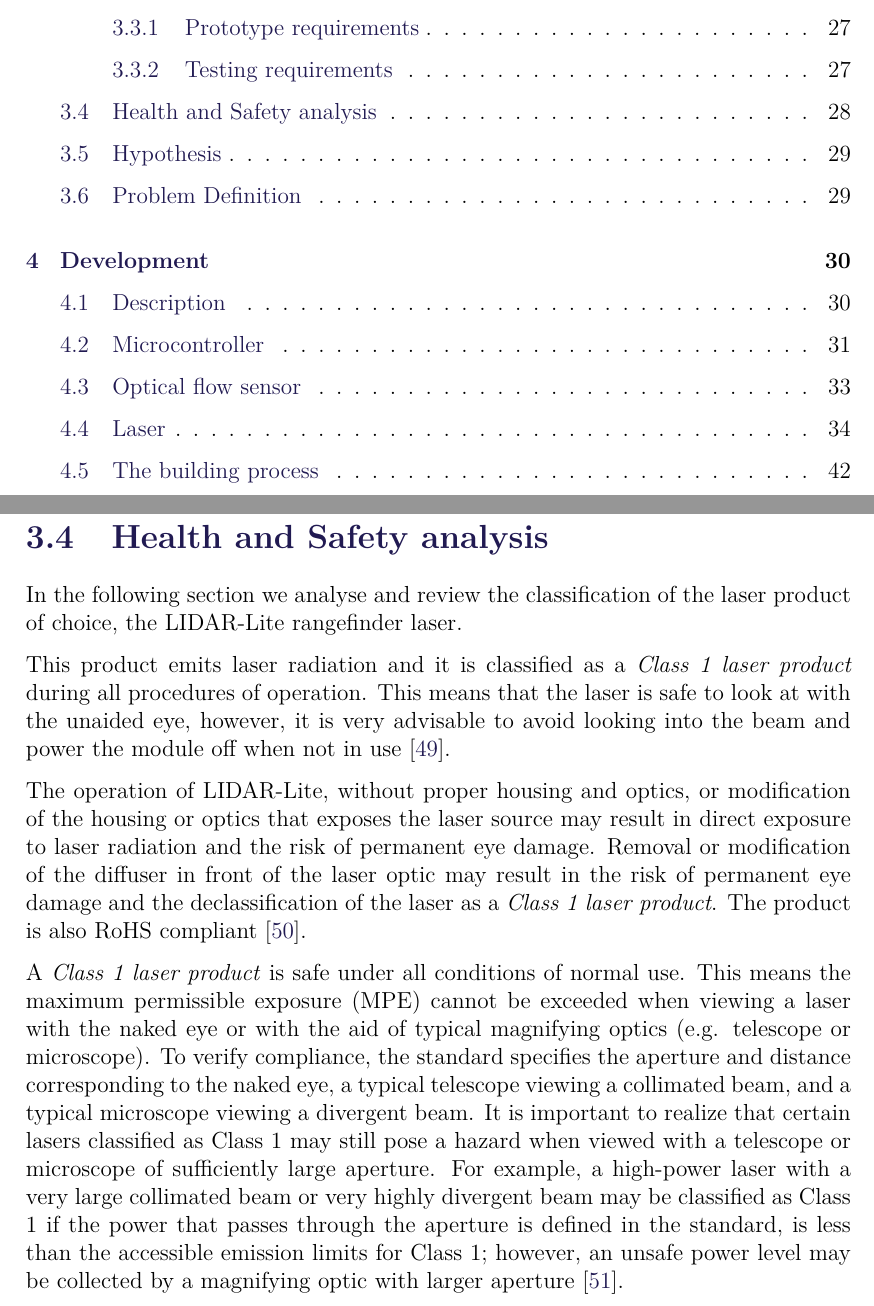
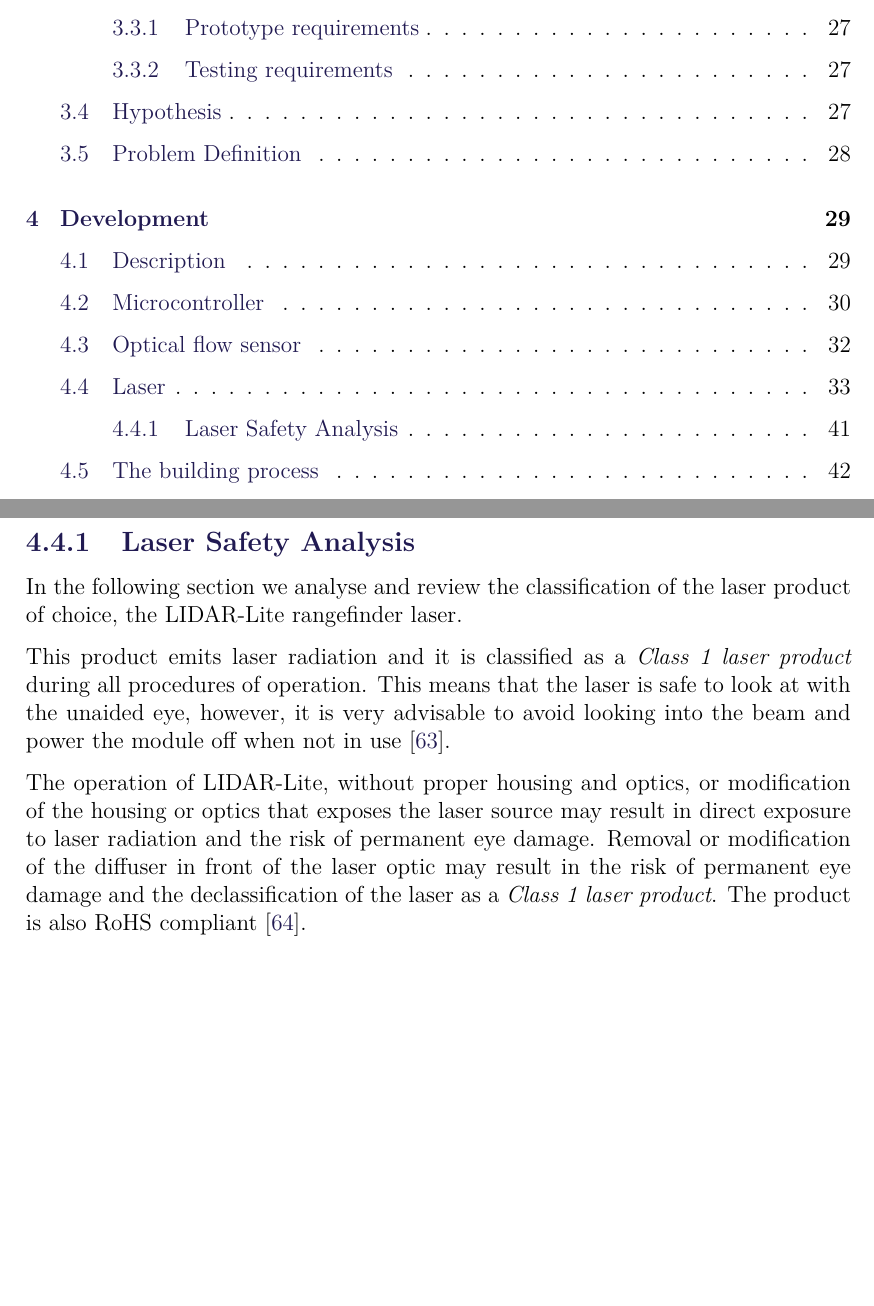
Before and after one commit to anthonymonori/hector-slam-wreck, a LaTeX thesis (report/P2.tex, which reads report/sections/ch4-laser.tex): two parts of pages 6 and 36 of 98 before the commit and two parts of pages 6 and 49 of 97 after it, joined at a grey line, cut so that both start at the same text, the shorter picture padded with empty space. Compiled offline with pdfLaTeX; a LaTeX package or settings file that is missing is left out.

Commit message:
Goddamnit Anthony

```diff
--- a/report/P2.tex
+++ b/report/P2.tex
@@ -47,8 +47,6 @@
 \input{sections/ch3-problemdelimitation.tex}
 
 \input{sections/ch3-requirements.tex}
-
-\input{sections/ch2-health-safety-analysis.tex}
 
 \input{sections/ch3-hypothesis.tex}
 
--- a/report/sections/ch4-laser.tex
+++ b/report/sections/ch4-laser.tex
@@ -143,3 +143,12 @@ The rest of the code consists of two loops, one \textit{while} loop and one \tex
 \lstinputlisting[firstline=1, lastline=16, title=gpioStuff.sh, language=sh]{../code/gpioThing.sh}
 
 The only purpose of the code above, is to be called from the main file. The gpio utility is capable of interfacing with the GPIO pins on the Pi without root privileges. The change from low to high causes a micro-step, and 8 micro-steps makes one full step.
+
+\clearpage
+\subsection{Laser Safety Analysis}
+
+In the following section we analyse and review the classification of the laser product of choice, the LIDAR-Lite rangefinder laser.
+
+This product emits laser radiation and it is classified as a \textit{Class 1 laser product} during all procedures of operation. This means that the laser is safe to look at with the unaided eye, however, it is very advisable to avoid looking into the beam and power the module off when not in use\cite{laserclass}.
+
+The operation of LIDAR-Lite, without proper housing and optics, or modification of the housing or optics that exposes the laser source may result in direct exposure to laser radiation and the risk of permanent eye damage. Removal or modification of the diffuser in front of the laser optic may result in the risk of permanent eye damage and the declassification of the laser as a \textit{Class 1 laser product}. The product is also RoHS compliant\cite{laserrohs}.
```
Also changed, not shown: report/sections/ch3-hypothesis.tex (+0 -1 lines).
